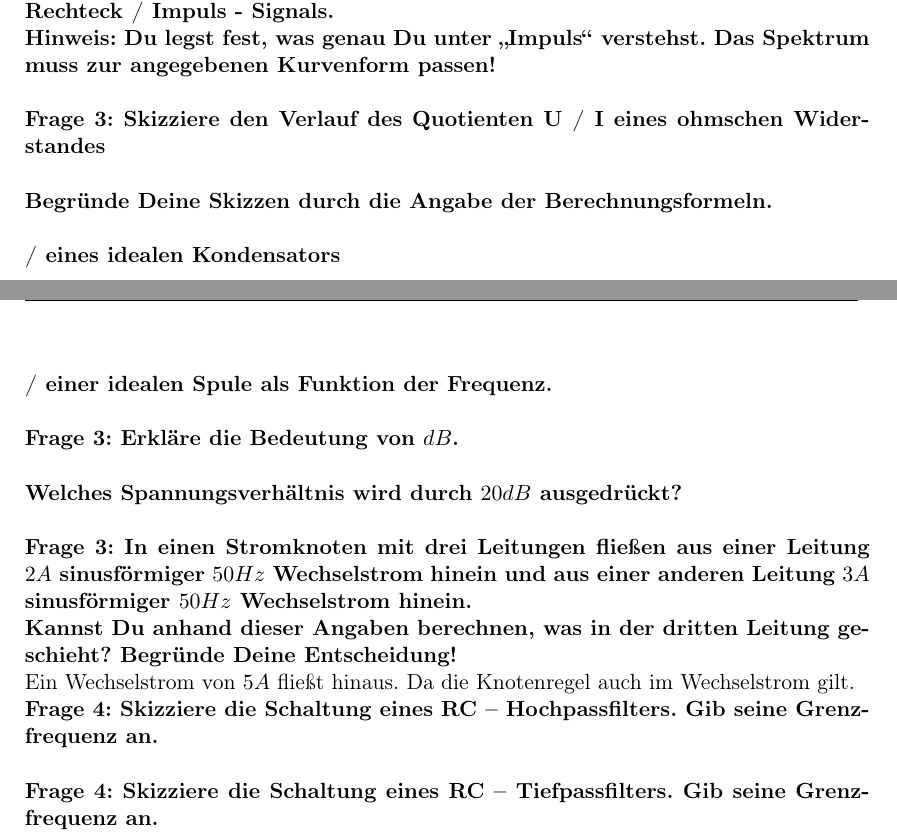
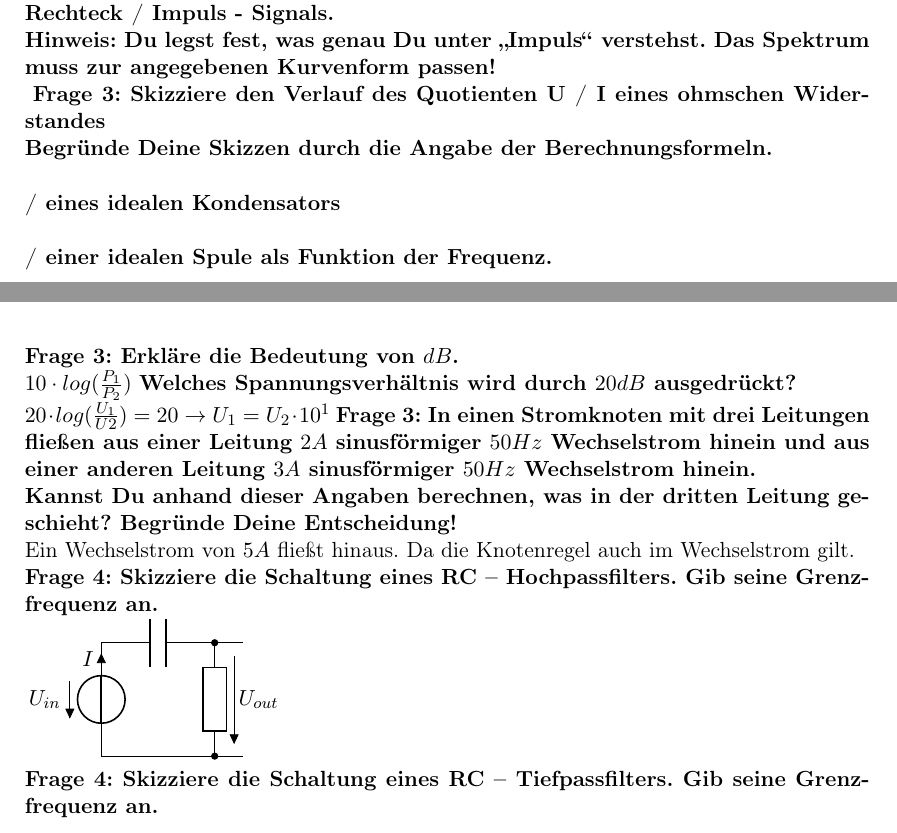
Before and after one commit to alexhalbi/TUW-ET2017S, a LaTeX document (Fragenkatalog UE2/Fragenkatalog UE2.tex, which reads mymeters.tex): two parts of pages 2 and 3 of 4 before the commit and two parts of pages 2 and 3 of 5 after it, joined at a grey line, cut so that both start at the same text. Compiled offline with pdfLaTeX.

Commit message:
2: Einige Fragen beantwortet

```diff
--- a/Fragenkatalog UE2/Fragenkatalog UE2.tex
+++ b/Fragenkatalog UE2/Fragenkatalog UE2.tex
@@ -28,6 +28,9 @@
 \usepackage{subcaption}
 \usepackage{enumitem}
 \usepackage{algpseudocode} %for pseudocode
+\usepackage[siunitx,european,straightlabels,straightvoltages]{circuitikz} %draw Electrical Circuits
+
+\input{../mymeters.tex}
 
 \author{Alexander Halbarth}
 
@@ -136,4 +139,7 @@ Tera   & T  & $10^{12}$\\
 \end{tabular}\\
 \textbf{Frage 3: Skizziere Kurvenform und Spektrum eines Sinus / symmetrischen Rechteck / Impuls - Signals.\\
 Hinweis: Du legst fest, was genau Du unter "`Impuls"' verstehst. Das Spektrum muss zur angegebenen Kurvenform passen!}\\
-\\
+\begin{figure}[!htb]
+\minipage{0.32\textwidth}
+  \includegraphics[width=\linewidth]{rechteck.png}
+\endminipage\hfill
@@ -147,12 +159,24 @@ Hinweis: Du legst fest, was genau Du unter "`Impuls"' verstehst. Das Spektrum mu
 
 
 \textbf{Frage 3: Erkläre die Bedeutung von $dB$.}\\
-
+$10\cdot log(\frac{P_1}{P_2})$
 \textbf{Welches Spannungsverhältnis wird durch $20dB$ ausgedrückt?}\\
-
+$20 \cdot log(\frac{U_1}{U2})=20 \rightarrow U_1=U_2\cdot10^{1}$
 \textbf{Frage 3: In einen Stromknoten mit drei Leitungen fließen aus einer Leitung $2A$ sinusförmiger $50Hz$ Wechselstrom hinein und aus einer anderen Leitung $3A$ sinusförmiger $50Hz$ Wechselstrom hinein. \\
 Kannst Du anhand dieser Angaben berechnen, was in der dritten Leitung geschieht? Begründe Deine Entscheidung!}\\
 Ein Wechselstrom von $5A$ fließt hinaus. Da die Knotenregel auch im Wechselstrom gilt.\\
 \textbf{Frage 4: Skizziere die Schaltung eines RC – Hochpassfilters. Gib seine Grenzfrequenz an.}\\
+  \begin{circuitikz} \draw
+			(0,0) to[V<=$U_{in}$,i^>=$I$] (0,2)
+						to[C]    (2,2)
+						to[R,v^>=$U_{out}$,*-*] (2,0)
+						-- (0,0)
+						(2,2)--(2.5,2)
+						(2,0)--(2.5,0);
+\end{circuitikz}
 \\
-\textbf{Frage 4: Skizziere die Schaltung eines RC – Tiefpassfilters. Gib seine Grenzfrequenz an.}
+\textbf{Frage 4: Skizziere die Schaltung eines RC – Tiefpassfilters. Gib seine Grenzfrequenz an.}\\
+  \begin{circuitikz} \draw
+			(0,0) to[V<=$U_{in}$,i^>=$I$] (0,2)
+						to[R]    (2,2)
+						to[C,v^>=$U_{out}$,*-*] (2,0)
--- /dev/null
+++ b/mymeters.tex
@@ -0,0 +1,93 @@
+\ctikzset{bipoles/text rotate/.initial=0,% <=new key
+rotation/.style={\circuitikzbasekey/bipoles/text rotate=#1},% style for ease introduction in code
+}
+
+% code from pgfcircbipoles.sty
+\makeatletter
+\pgfcircdeclarebipole{}{\ctikzvalof{bipoles/ammeter/height}}{ammeter}{\ctikzvalof{bipoles/ammeter/height}}{\ctikzvalof{bipoles/ammeter/width}}{
+    \def\pgf@circ@temp{right}
+    \ifx\tikz@res@label@pos\pgf@circ@temp
+        \pgf@circ@res@step=-1.2\pgf@circ@res@up
+    \else
+        \def\pgf@circ@temp{below}
+        \ifx\tikz@res@label@pos\pgf@circ@temp
+            \pgf@circ@res@step=-1.2\pgf@circ@res@up
+        \else
+            \pgf@circ@res@step=1.2\pgf@circ@res@up
+        \fi
+    \fi
+
+    \pgfpathmoveto{\pgfpoint{\pgf@circ@res@left}{\pgf@circ@res@zero}}
+    \pgfpointorigin \pgf@circ@res@other =  \pgf@x  \advance \pgf@circ@res@other by -\pgf@circ@res@up
+    \pgfpathlineto{\pgfpoint{\pgf@circ@res@other}{\pgf@circ@res@zero}}
+    \pgfusepath{draw}
+
+    \pgfsetlinewidth{\pgfkeysvalueof{/tikz/circuitikz/bipoles/thickness}\pgfstartlinewidth}
+
+        \pgfscope
+            \pgfpathcircle{\pgfpointorigin}{\pgf@circ@res@up} % change this if you want to touch the wires
+            \pgfusepath{draw}
+        \endpgfscope
+
+    \pgftransformrotate{\ctikzvalof{bipoles/text rotate}}% <= magic line
+    \pgfsetlinewidth{\pgfstartlinewidth}
+
+    \pgfsetarrowsend{latex}
+    \pgfpathmoveto{\pgfpoint{\pgf@circ@res@other}{\pgf@circ@res@down}}
+    \pgfpathlineto{\pgfpoint{-1.06\pgf@circ@res@other}{1.06\pgf@circ@res@up}} % change this if you want to touch the wires
+    %\pgfusepath{draw} % comment this if you don't need the diagonal arrow
+    \pgfsetarrowsend{}
+
+
+    \pgfpathmoveto{\pgfpoint{-\pgf@circ@res@other}{\pgf@circ@res@zero}}
+    \pgfpathlineto{\pgfpoint{\pgf@circ@res@right}{\pgf@circ@res@zero}}
+    %\pgfusepath{draw} % comment this if you don't need the diagonal arrow
+
+
+    \pgfnode{circle}{center}{\textbf{A}}{}{}
+}
+
+% code from pgfcircbipoles.sty
+\pgfcircdeclarebipole{}{\ctikzvalof{bipoles/voltmeter/height}}{voltmeter}{\ctikzvalof{bipoles/voltmeter/height}}{\ctikzvalof{bipoles/voltmeter/width}}{
+    \def\pgf@circ@temp{right}
+    \ifx\tikz@res@label@pos\pgf@circ@temp
+        \pgf@circ@res@step=-1.2\pgf@circ@res@up
+    \else
+        \def\pgf@circ@temp{below}
+        \ifx\tikz@res@label@pos\pgf@circ@temp
+            \pgf@circ@res@step=-1.2\pgf@circ@res@up
+        \else
+            \pgf@circ@res@step=1.2\pgf@circ@res@up
+        \fi
+    \fi
+
+    \pgfpathmoveto{\pgfpoint{\pgf@circ@res@left}{\pgf@circ@res@zero}}
+    \pgfpointorigin \pgf@circ@res@other =  \pgf@x  \advance \pgf@circ@res@other by -\pgf@circ@res@up
+    \pgfpathlineto{\pgfpoint{\pgf@circ@res@other}{\pgf@circ@res@zero}}
+    \pgfusepath{draw}
+
+    \pgfsetlinewidth{\pgfkeysvalueof{/tikz/circuitikz/bipoles/thickness}\pgfstartlinewidth}
+
+        \pgfscope
+            \pgfpathcircle{\pgfpointorigin}{\pgf@circ@res@up} % change this if you want to touch the wires
+            \pgfusepath{draw}
+        \endpgfscope
+
+    \pgftransformrotate{\ctikzvalof{bipoles/text rotate}}% <= magic line
+    \pgfsetlinewidth{\pgfstartlinewidth}
+
+    \pgfsetarrowsend{latex}
+    \pgfpathmoveto{\pgfpoint{\pgf@circ@res@other}{\pgf@circ@res@down}}
+    \pgfpathlineto{\pgfpoint{-1.06\pgf@circ@res@other}{1.06\pgf@circ@res@up}} % change this if you want to touch the wires
+    %\pgfusepath{draw} % comment this if you don't need the diagonal arrow
+    \pgfsetarrowsend{}
+
+
+    \pgfpathmoveto{\pgfpoint{-\pgf@circ@res@other}{\pgf@circ@res@zero}}
+    \pgfpathlineto{\pgfpoint{\pgf@circ@res@right}{\pgf@circ@res@zero}}
+    %\pgfusepath{draw} % comment this if you don't need the diagonal arrow
+
+
+    \pgfnode{circle}{center}{\textbf{V}}{}{}
+}
+\makeatother
```
Also changed, not shown: Fragenkatalog UE2/Fragenkatalog UE2.pdf, Fragenkatalog UE2/impuls.PNG (added), Fragenkatalog UE2/rechteck.PNG (added), Fragenkatalog UE2/sinus.PNG (added), Fragenkatalog UE2/Fragenkatalog UE2.tex (28 more changed lines).
